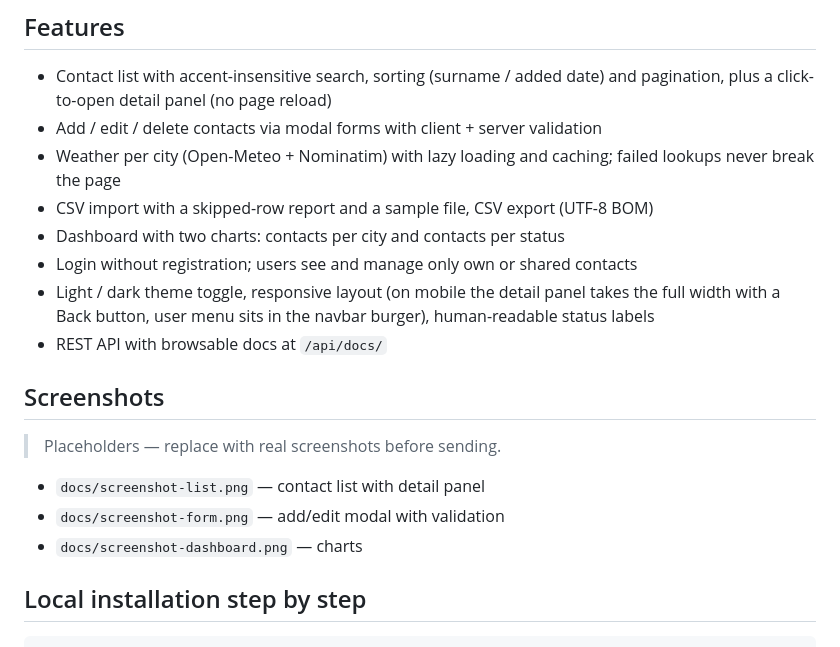
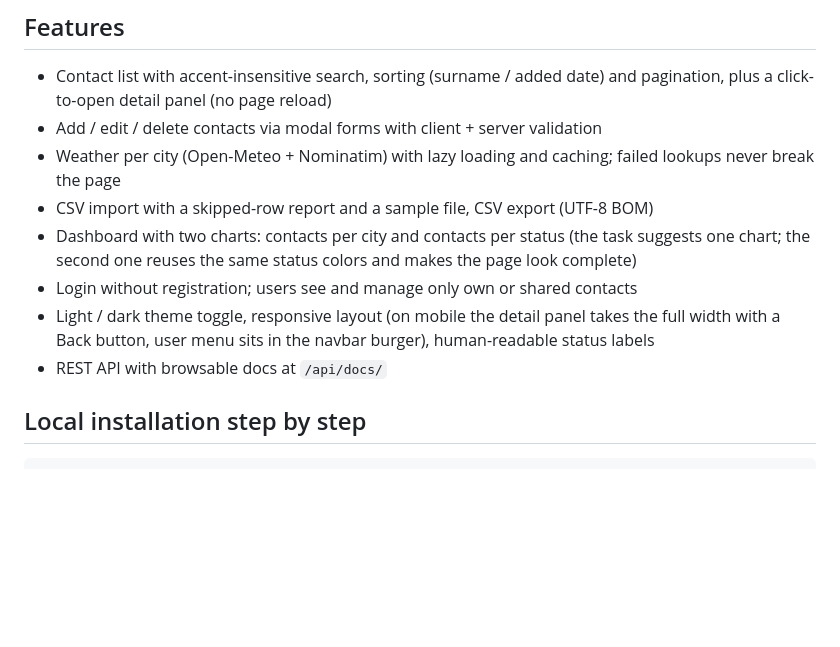
Before and after one commit to BodzioES/SupraBrokers-RecruTask, a Markdown page: README.md, the part around the change. GitHub-like rendering; blank space fills up the shorter version.

Commit message:
README: drop screenshots section, document second chart

````diff
--- a/README.md
+++ b/README.md
@@ -12,17 +12,13 @@ All code, identifiers and comments are in English.
   failed lookups never break the page
 - CSV import with a skipped-row report and a sample file, CSV export (UTF-8 BOM)
 - Dashboard with two charts: contacts per city and contacts per status
+  (the task suggests one chart; the second one reuses the same status colors
+  and makes the page look complete)
 - Login without registration; users see and manage only own or shared contacts
 - Light / dark theme toggle, responsive layout (on mobile the detail panel
   takes the full width with a Back button, user menu sits in the navbar
   burger), human-readable status labels
 - REST API with browsable docs at `/api/docs/`
-
-## Screenshots
-> Placeholders — replace with real screenshots before sending.
-- `docs/screenshot-list.png` — contact list with detail panel
-- `docs/screenshot-form.png` — add/edit modal with validation
-- `docs/screenshot-dashboard.png` — charts
 
 ## Local installation step by step
 ```bash
````
